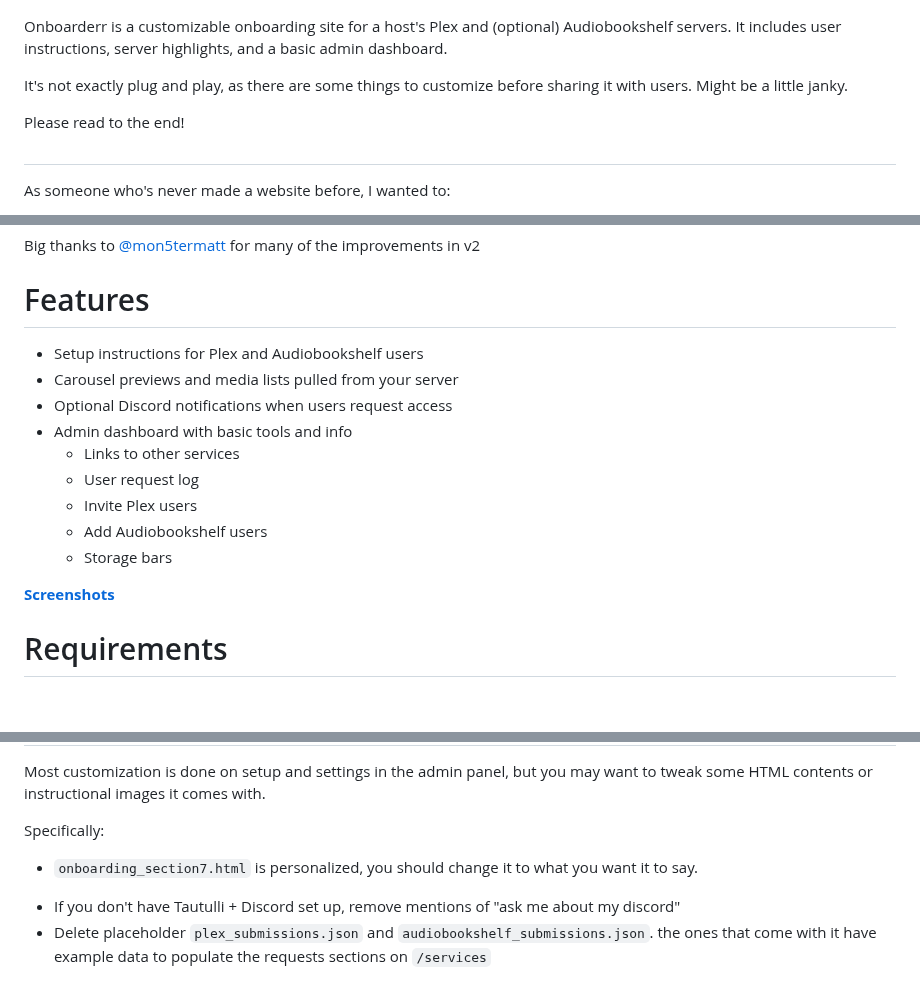
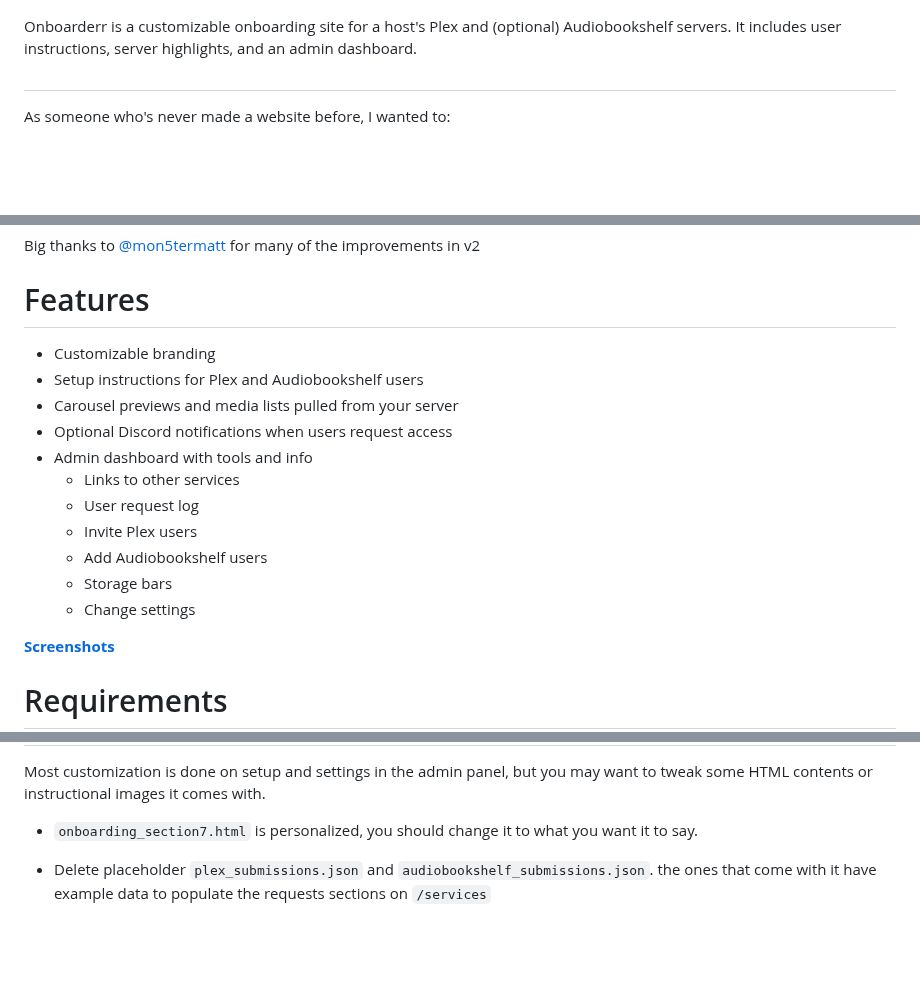
Before and after one commit to secretlycarl/onboarderr, a Markdown page: README.md, 3 parts joined by grey strips. Drawn GitHub-style; blank space fills up the shorter version.

````diff
--- a/README.md
+++ b/README.md
@@ -16,11 +16,7 @@ Self-hosted user onboarding site for Plex and Audiobookshelf server owners
 
 ![Customization Options](https://github.com/secretlycarl/onboarderr/blob/main/screenshots/customexample.png)
 
-Onboarderr is a customizable onboarding site for a host's Plex and (optional) Audiobookshelf servers. It includes user instructions, server highlights, and a basic admin dashboard.
-
-It's not exactly plug and play, as there are some things to customize before sharing it with users. Might be a little janky.
-
-Please read to the end!
+Onboarderr is a customizable onboarding site for a host's Plex and (optional) Audiobookshelf servers. It includes user instructions, server highlights, and an admin dashboard.
 
 #
 
@@ -39,15 +35,17 @@ Big thanks to [@mon5termatt](https://github.com/mon5termatt) for many of the imp
 
 # Features
 
+- Customizable branding
 - Setup instructions for Plex and Audiobookshelf users
 - Carousel previews and media lists pulled from your server
 - Optional Discord notifications when users request access
-- Admin dashboard with basic tools and info
+- Admin dashboard with tools and info
 	- Links to other services
    	- User request log
    	- Invite Plex users
    	- Add Audiobookshelf users
    	- Storage bars
+   	- Change settings
 
 **[Screenshots](https://github.com/secretlycarl/onboarderr/tree/main/screenshots)**
 
@@ -204,13 +208,8 @@ https://github.com/homarr-labs/dashboard-icons/tree/main/webp has all icons.
 
 Most customization is done on setup and settings in the admin panel, but you may want to tweak some HTML contents or instructional images it comes with.
 
-Specifically:
+- ```onboarding_section7.html``` is personalized, you should change it to what you want it to say.
 
-- ```onboarding_section7.html``` is personalized, you should change it to what you want it to say.
-<!-- NOTES
-the following item could be implemented in the UI somehow. like the conditional section 5 on /onboarding
--->
-- If you don't have Tautulli + Discord set up, remove mentions of "ask me about my discord"
 - Delete placeholder ```plex_submissions.json``` and ```audiobookshelf_submissions.json```. the ones that come with it have example data to populate the requests sections on ```/services```
 
 # Sharing
````
Also changed, not shown: other parts of README.md (+6 -0 lines).
